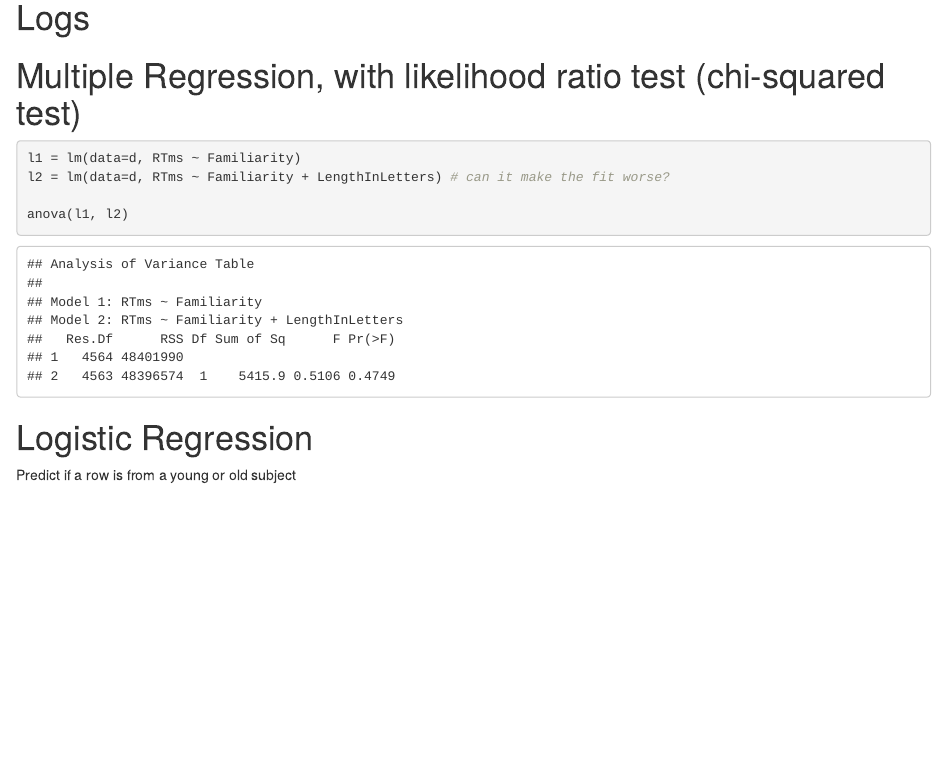
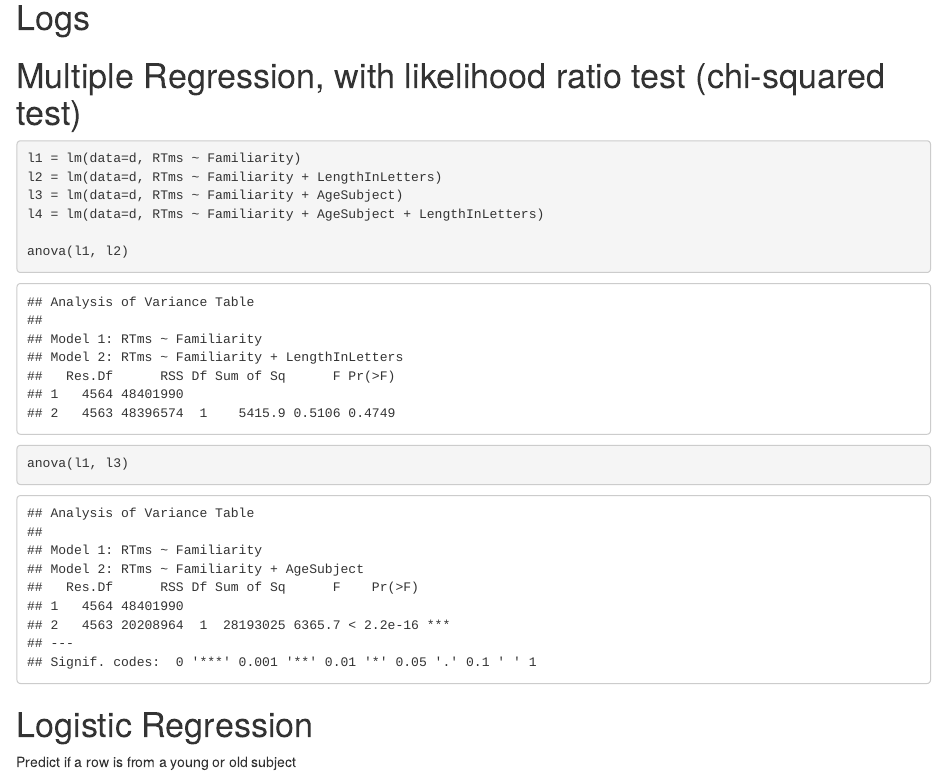
Before and after one commit to mahowak/compling-methods, an R Markdown document (Class6.Rmd): the page in a window 1100 px wide, from 1320 px down. Rendered offline with R 4.5, knitr and Pandoc, with nearby package versions.

Commit message:
bring up class 6

````diff
--- a/Class6.Rmd
+++ b/Class6.Rmd
@@ -37,9 +37,12 @@ ggplot(d, aes(x=WrittenFrequencyOriginal, y=RTms)) +
 
 ```{r}
 l1 = lm(data=d, RTms ~ Familiarity)
-l2 = lm(data=d, RTms ~ Familiarity + LengthInLetters) # can it make the fit worse?
+l2 = lm(data=d, RTms ~ Familiarity + LengthInLetters)
+l3 = lm(data=d, RTms ~ Familiarity + AgeSubject)
+l4 = lm(data=d, RTms ~ Familiarity + AgeSubject + LengthInLetters)
 
 anova(l1, l2)
+anova(l1, l3)
 ```
 
 # Logistic Regression
````
